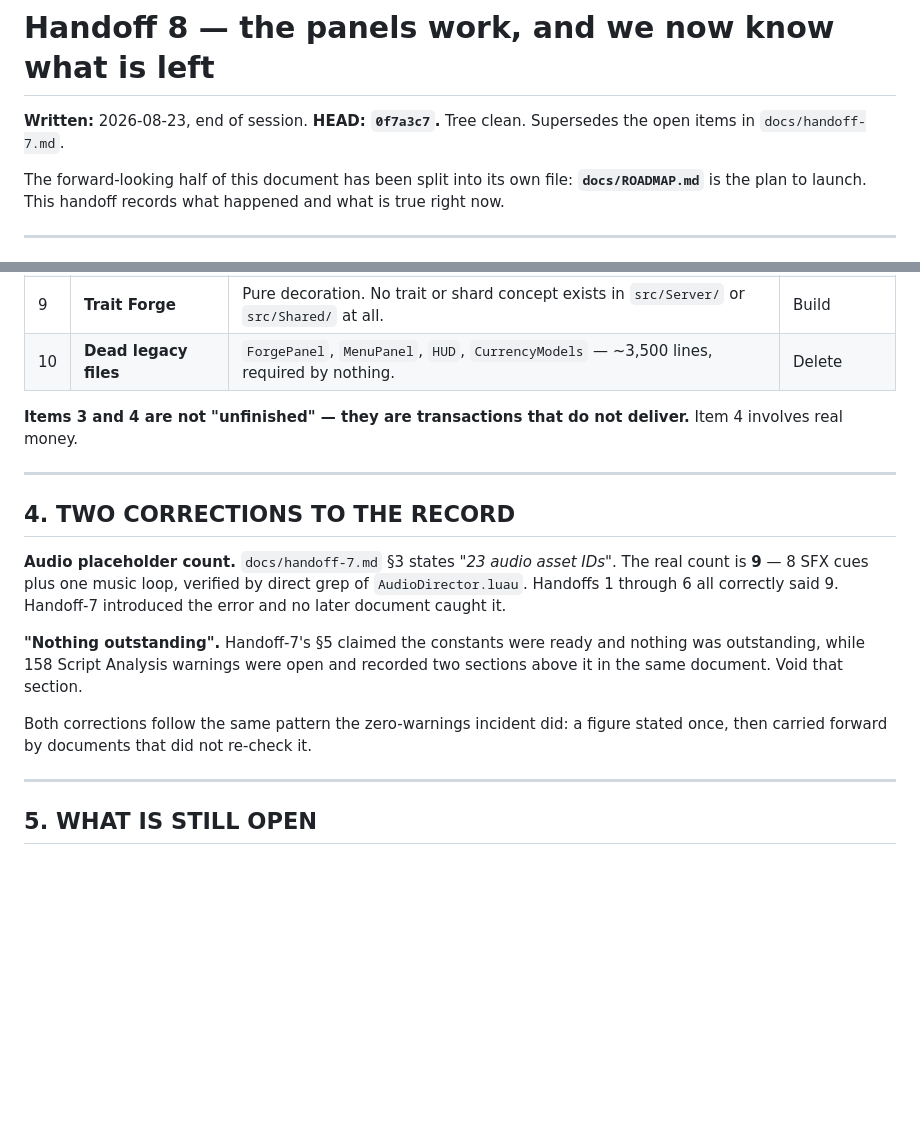
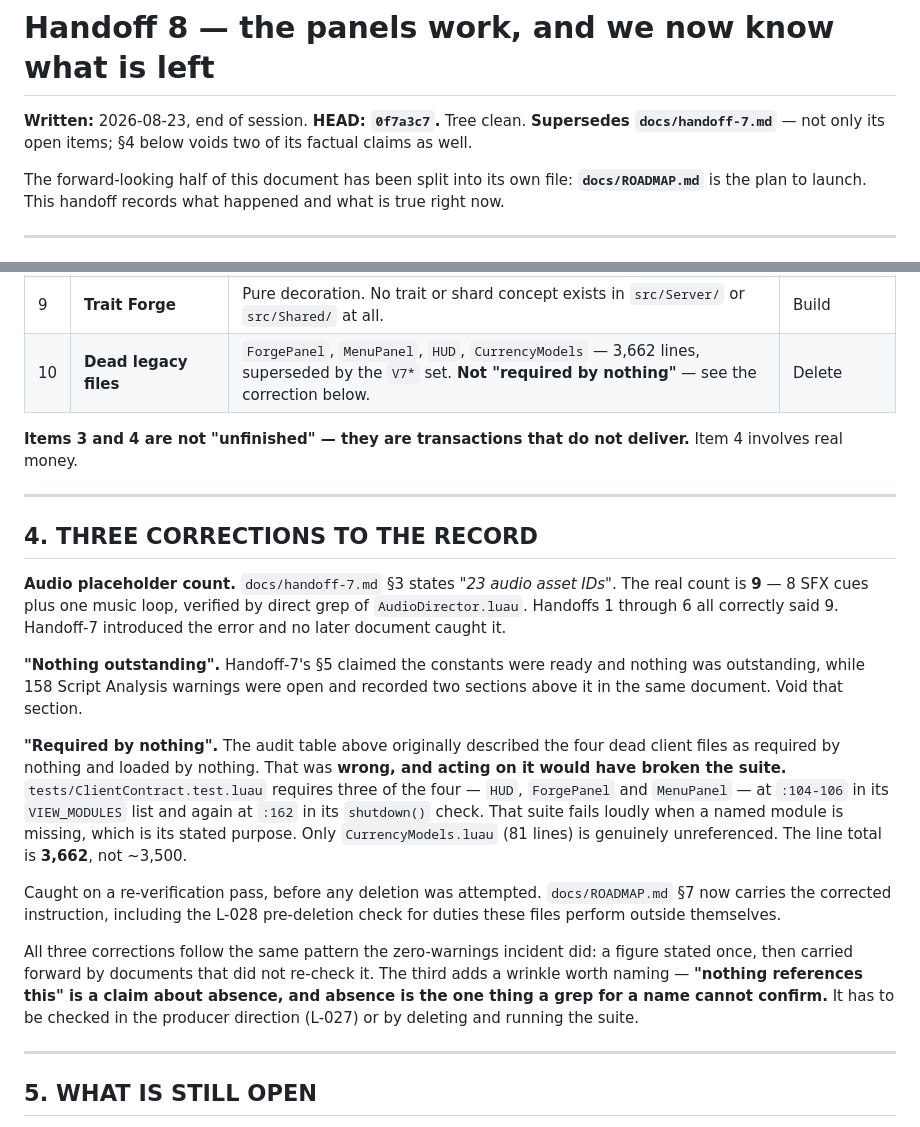
Before and after one commit to HitanshG07/Rgame-dice, a Markdown page: docs/handoff-8.md, 2 parts joined by grey strips. Drawn GitHub-style; blank space fills up the shorter version.

```diff
--- a/docs/handoff-8.md
+++ b/docs/handoff-8.md
@@ -1,7 +1,8 @@
 # Handoff 8 — the panels work, and we now know what is left
 
 **Written:** 2026-08-23, end of session. **HEAD: `0f7a3c7`.**
-Tree clean. Supersedes the open items in `docs/handoff-7.md`.
+Tree clean. **Supersedes `docs/handoff-7.md`** — not only its open items; §4 below
+voids two of its factual claims as well.
 
 The forward-looking half of this document has been split into its own file:
 **`docs/ROADMAP.md`** is the plan to launch. This handoff records what happened
@@ -145,14 +146,14 @@ finished. Every row below was independently verified against live code.
 | 7 | **Daily Spin** | Remote, handler and client wrapper all work. **No button anywhere.** | Build |
 | 8 | **Audio** | 9 `DUMMY_ID_*` placeholders. Fails closed correctly; Settings shows Music/SFX as LOCKED. | Operator: upload |
 | 9 | **Trait Forge** | Pure decoration. No trait or shard concept exists in `src/Server/` or `src/Shared/` at all. | Build |
-| 10 | **Dead legacy files** | `ForgePanel`, `MenuPanel`, `HUD`, `CurrencyModels` — ~3,500 lines, required by nothing. | Delete |
+| 10 | **Dead legacy files** | `ForgePanel`, `MenuPanel`, `HUD`, `CurrencyModels` — 3,662 lines, superseded by the `V7*` set. **Not "required by nothing"** — see the correction below. | Delete |
 
 **Items 3 and 4 are not "unfinished" — they are transactions that do not
 deliver.** Item 4 involves real money.
 
 ---
 
-## 4. TWO CORRECTIONS TO THE RECORD
+## 4. THREE CORRECTIONS TO THE RECORD
 
 **Audio placeholder count.** `docs/handoff-7.md` §3 states *"23 audio asset
 IDs"*. The real count is **9** — 8 SFX cues plus one music loop, verified by
@@ -163,8 +164,25 @@ Handoff-7 introduced the error and no later document caught it.
 nothing was outstanding, while 158 Script Analysis warnings were open and
 recorded two sections above it in the same document. Void that section.
 
-Both corrections follow the same pattern the zero-warnings incident did: a figure
-stated once, then carried forward by documents that did not re-check it.
+**"Required by nothing".** The audit table above originally described the four
+dead client files as required by nothing and loaded by nothing. That was **wrong,
+and acting on it would have broken the suite.**
+`tests/ClientContract.test.luau` requires three of the four — `HUD`, `ForgePanel`
+and `MenuPanel` — at `:104-106` in its `VIEW_MODULES` list and again at `:162` in
+its `shutdown()` check. That suite fails loudly when a named module is missing,
+which is its stated purpose. Only `CurrencyModels.luau` (81 lines) is genuinely
+unreferenced. The line total is **3,662**, not ~3,500.
+
+Caught on a re-verification pass, before any deletion was attempted.
+`docs/ROADMAP.md` §7 now carries the corrected instruction, including the L-028
+pre-deletion check for duties these files perform outside themselves.
+
+All three corrections follow the same pattern the zero-warnings incident did: a
+figure stated once, then carried forward by documents that did not re-check it.
+The third adds a wrinkle worth naming — **"nothing references this" is a claim
+about absence, and absence is the one thing a grep for a name cannot confirm.**
+It has to be checked in the producer direction (L-027) or by deleting and running
+the suite.
 
 ---
 
```
Also changed, not shown: HANDOFF.md (+1 -1 lines), docs/ROADMAP.md (+62 -9 lines).
